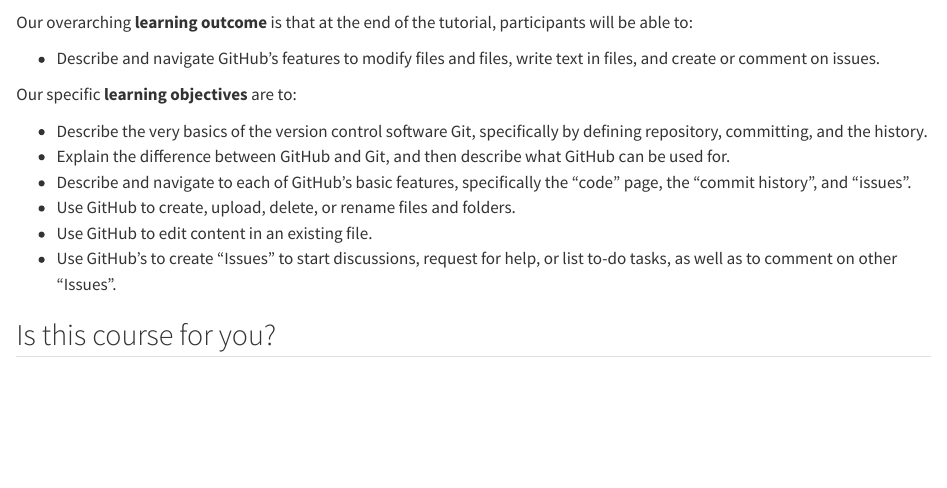
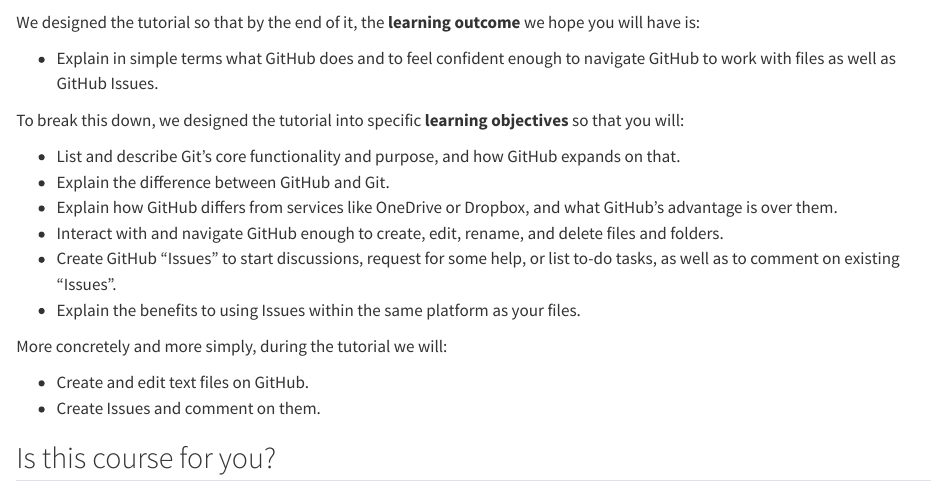
Before and after one commit to rostools/github-intro, a Quarto document (preamble/syllabus.qmd): the page in a window 1100 px wide, from 90 px down. Rendered offline with R 4.5, knitr and Pandoc in place of Quarto, with nearby package versions; drawn as R Markdown's standard HTML page in place of the format the file asks for.

Commit message:
docs(preamble): :memo: revise and simplify learning outcomes and objectives

```diff
--- a/preamble/syllabus.qmd
+++ b/preamble/syllabus.qmd
@@ -2,24 +2,31 @@
 
 {{< text_snippet wip >}}
 
-Our overarching **learning outcome** is that at the end of the tutorial,
-participants will be able to:
+We designed the tutorial so that by the end of it, the **learning
+outcome** we hope you will have is:
 
--   Describe and navigate GitHub's features to modify files and files,
-    write text in files, and create or comment on issues.
+-   Explain in simple terms what GitHub does and to feel confident enough
+    to navigate GitHub to work with files as well as GitHub Issues.
 
-Our specific **learning objectives** are to:
+To break this down, we designed the tutorial into specific **learning
+objectives** so that you will:
 
--   Describe the very basics of the version control software Git,
-    specifically by defining repository, committing, and the history.
--   Explain the difference between GitHub and Git, and then describe
-    what GitHub can be used for.
--   Describe and navigate to each of GitHub's basic features,
-    specifically the "code" page, the "commit history", and "issues".
--   Use GitHub to create, upload, delete, or rename files and folders.
--   Use GitHub to edit content in an existing file.
--   Use GitHub's to create "Issues" to start discussions, request for
-    help, or list to-do tasks, as well as to comment on other "Issues".
+-   List and describe Git's core functionality and purpose, and how
+    GitHub expands on that.
+-   Explain the difference between GitHub and Git.
+-   Explain how GitHub differs from services like OneDrive or Dropbox,
+    and what GitHub's advantage is over them.
+-   Interact with and navigate GitHub enough to create, edit, rename,
+    and delete files and folders.
+-   Create GitHub "Issues" to start discussions, request for some help,
+    or list to-do tasks, as well as to comment on existing "Issues".
+-   Explain the benefits to using Issues within the same platform as
+    your files.
+
+More concretely and more simply, during the tutorial we will:
+
+-   Create and edit text files on GitHub.
+-   Create Issues and comment on them.
 
 ## Is this course for you? {#sec-is-it-for-you}
 
```
